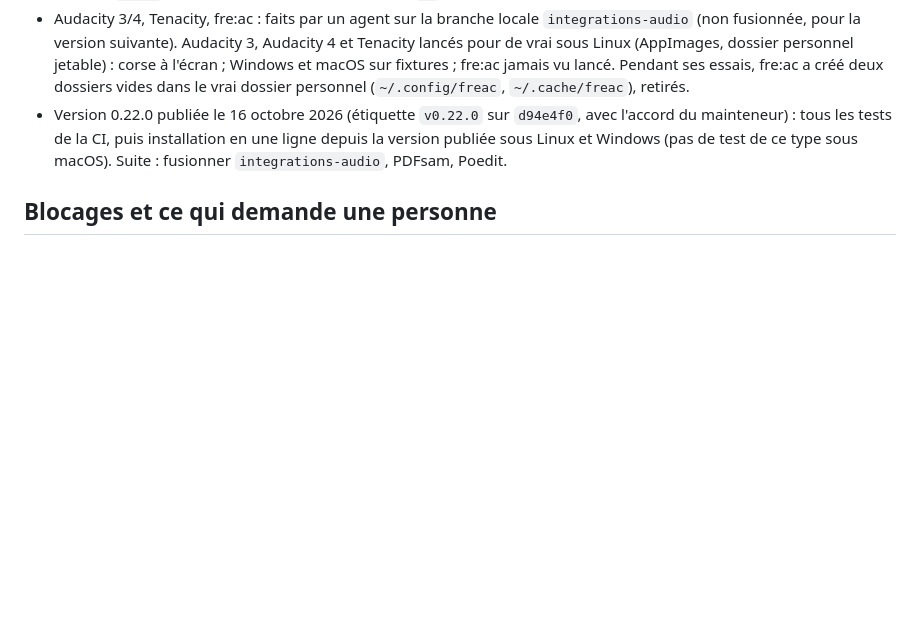
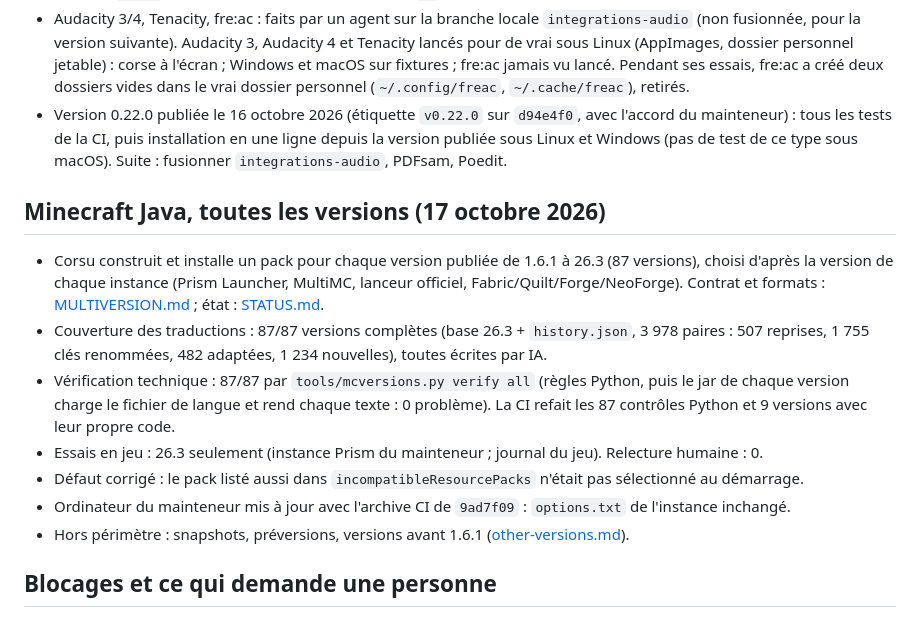
Before and after one commit to Platykalt/corsu, a Markdown page: docs/continuite.md, the part around the change. Drawn GitHub-style; blank space fills up the shorter version.

Commit message:
Continuity and contract: Minecraft from 1.6.1 to 26.3, by state
Co-Authored-By: Claude Opus 5.5 <noreply@anthropic.com>

```diff
--- a/docs/continuite.md
+++ b/docs/continuite.md
@@ -96,6 +96,21 @@ seulement : l'icône à l'écran n'a pas été regardée. Corsu 0.21.0 y est enc
   tous les tests de la CI, puis installation en une ligne depuis la version publiée sous Linux et Windows (pas de
   test de ce type sous macOS). Suite : fusionner `integrations-audio`, PDFsam, Poedit.
 
+## Minecraft Java, toutes les versions (17 octobre 2026)
+
+- Corsu construit et installe un pack pour chaque version publiée de 1.6.1 à 26.3 (87 versions), choisi d'après la
+  version de chaque instance (Prism Launcher, MultiMC, lanceur officiel, Fabric/Quilt/Forge/NeoForge). Contrat et
+  formats : [MULTIVERSION.md](../minecraft/java/MULTIVERSION.md) ; état : [STATUS.md](../minecraft/java/STATUS.md).
+- Couverture des traductions : 87/87 versions complètes (base 26.3 + `history.json`, 3 978 paires : 507 reprises,
+  1 755 clés renommées, 482 adaptées, 1 234 nouvelles), toutes écrites par IA.
+- Vérification technique : 87/87 par `tools/mcversions.py verify all` (règles Python, puis le jar de chaque version
+  charge le fichier de langue et rend chaque texte : 0 problème). La CI refait les 87 contrôles Python et 9 versions
+  avec leur propre code.
+- Essais en jeu : 26.3 seulement (instance Prism du mainteneur ; journal du jeu). Relecture humaine : 0.
+- Défaut corrigé : le pack listé aussi dans `incompatibleResourcePacks` n'était pas sélectionné au démarrage.
+- Ordinateur du mainteneur mis à jour avec l'archive CI de `9ad7f09` : `options.txt` de l'instance inchangé.
+- Hors périmètre : snapshots, préversions, versions avant 1.6.1 ([other-versions.md](../minecraft/java/other-versions.md)).
+
 ## Blocages et ce qui demande une personne
 
 - Essai réel de Minecraft Java 26.3 ([TESTING.md](../minecraft/java/TESTING.md)) et de Bedrock.
```
Also changed, not shown: minecraft/java/MULTIVERSION.md (+3 -1 lines).
